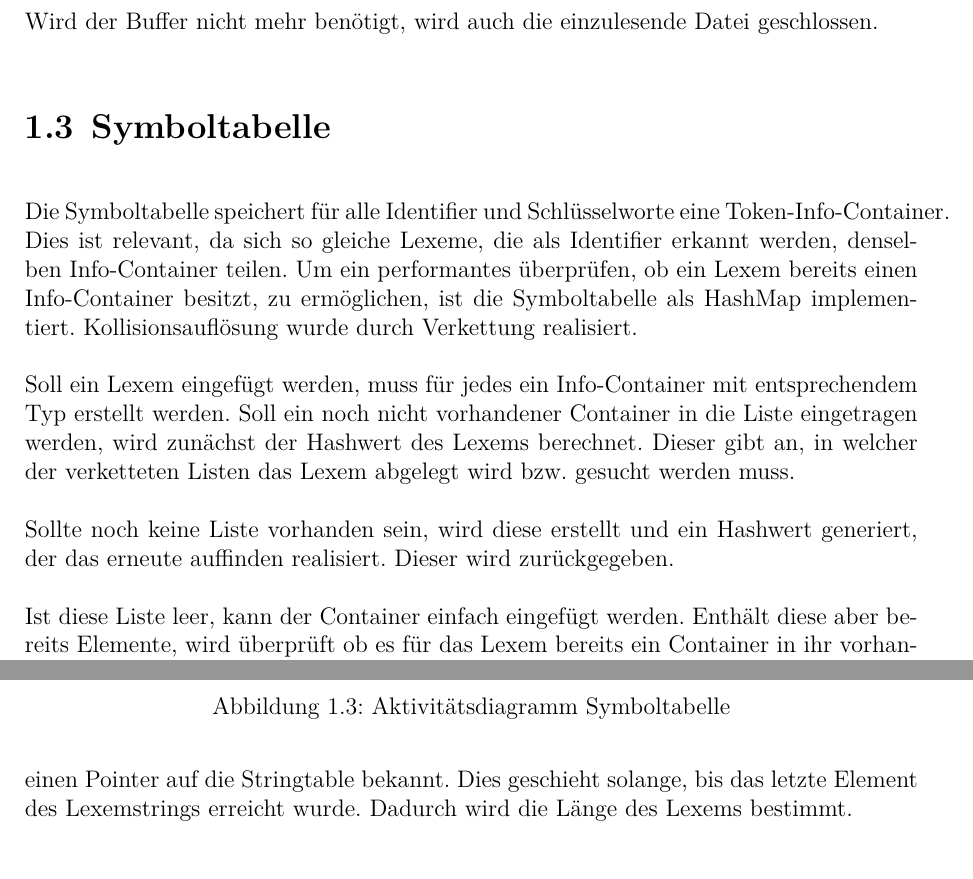
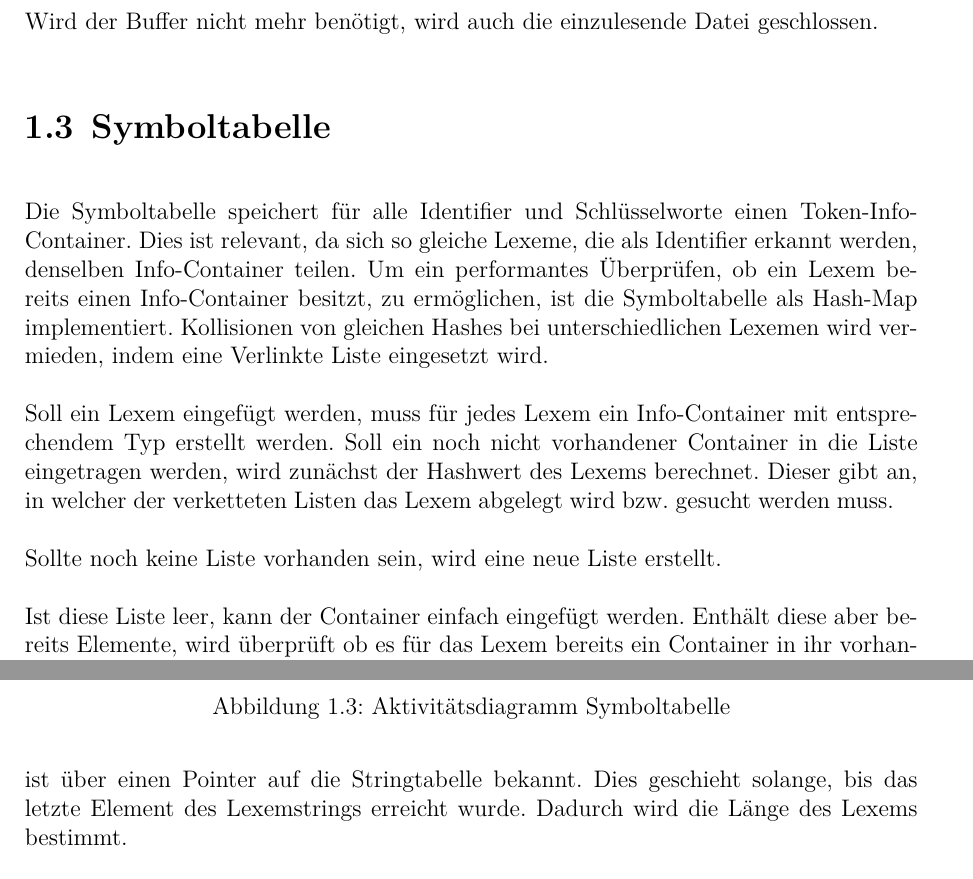
Before and after one commit to TobsCore/sysprog, a LaTeX document (Documentation/Dokumentation.tex, which reads Documentation/Scanner.tex): two parts of pages 10 and 11 of 16, joined at a grey line, cut so that both start at the same text. Compiled offline with XeLaTeX.

Commit message:
Inhaltliche Korrekturen in Dokumentation

```diff
--- a/Documentation/Scanner.tex
+++ b/Documentation/Scanner.tex
@@ -196,12 +196,12 @@ Die Methode \texttt{ungetChar()} dient dazu Zeichen gegebenenfalls zurückzugehe
 Wird der Buffer nicht mehr benötigt, wird auch die einzulesende Datei geschlossen.
 
 \section{Symboltabelle}
-Die Symboltabelle speichert für alle Identifier und Schlüsselworte eine Token-Info-Container. Dies ist relevant, da sich so gleiche Lexeme, die als Identifier erkannt werden, denselben Info-Container teilen. Um ein performantes überprüfen, ob ein Lexem bereits einen Info-Container besitzt, zu ermöglichen, ist die Symboltabelle als HashMap implementiert. Kollisionsauflösung wurde durch Verkettung realisiert.
+Die Symboltabelle speichert für alle Identifier und Schlüsselworte einen Token-Info-Container. Dies ist relevant, da sich so gleiche Lexeme, die als Identifier erkannt werden, denselben Info-Container teilen. Um ein performantes Überprüfen, ob ein Lexem bereits einen Info-Container besitzt, zu ermöglichen, ist die Symboltabelle als Hash-Map implementiert. Kollisionen von gleichen Hashes bei unterschiedlichen Lexemen wird vermieden, indem eine Verlinkte Liste eingesetzt wird.
 
-Soll ein Lexem eingefügt werden, muss für jedes ein Info-Container mit entsprechendem Typ erstellt werden.
+Soll ein Lexem eingefügt werden, muss für jedes Lexem ein Info-Container mit entsprechendem Typ erstellt werden.
 Soll ein noch nicht vorhandener Container in die Liste eingetragen werden, wird zunächst der Hashwert des Lexems berechnet. Dieser gibt an, in welcher der verketteten Listen das Lexem abgelegt wird bzw.~gesucht werden muss.
 
-Sollte noch keine Liste vorhanden sein, wird diese erstellt und ein Hashwert generiert, der das erneute auffinden realisiert. Dieser wird zurückgegeben.
+Sollte noch keine Liste vorhanden sein, wird eine neue Liste erstellt.
 
 Ist diese Liste leer, kann der Container einfach eingefügt werden. Enthält diese aber bereits Elemente, wird überprüft ob es für das Lexem bereits ein Container in ihr vorhanden ist. Sollte dieser Fall nicht eintreten wird der neue Container an die Liste angehängt und der generierte Hashwert zurückgegeben. Sollte aber bereits ein passender Container gefunden werden, wird dessen Hashwert zurückgegeben.
 
@@ -213,7 +213,7 @@ Ist diese Liste leer, kann der Container einfach eingefügt werden. Enthält die
 
 \section{Stringtabelle}
 Die Stringtabelle speichert alle Lexeme als String ab.
-Das Vorgehen sieht dabei wie folgt aus: Beginnend mit dem ersten Element des Lexemstrings werden eben diese der Reihe nach in die Stringtabelle eingefügt. Die Position, an der Eingefügt werden soll,  ist über einen Pointer auf die Stringtable bekannt. Dies geschieht solange, bis das letzte Element des Lexemstrings erreicht wurde. Dadurch wird die Länge des Lexems bestimmt.
+Das Vorgehen sieht dabei wie folgt aus: Beginnend mit dem ersten Element des Lexemstrings werden eben diese der Reihe nach in die Stringtabelle eingefügt. Die Position, an der Eingefügt werden soll,  ist über einen Pointer auf die Stringtabelle bekannt. Dies geschieht solange, bis das letzte Element des Lexemstrings erreicht wurde. Dadurch wird die Länge des Lexems bestimmt.
 
 Nun muss abgefragt werden ob das Lexem größer ist, als der bereitgestellte Stringspeicher (\texttt{int stringMemorySize = 1024}). Ist dies der Fall, wird Null zurückgegeben und es kommt zu einem Fehlerfall. Sollte der bereitgestellte Speicher aber ausreichen, wird der String entsprechend abgelegt.
 
```
Also changed, not shown: Documentation/Scanner.tex (2 more changed lines).
